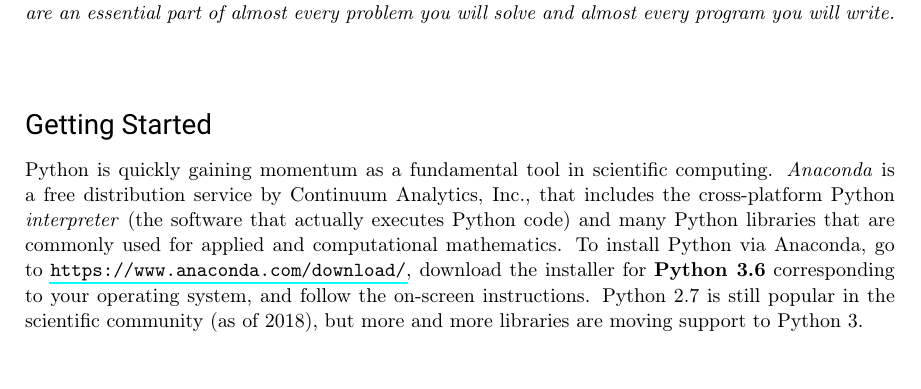
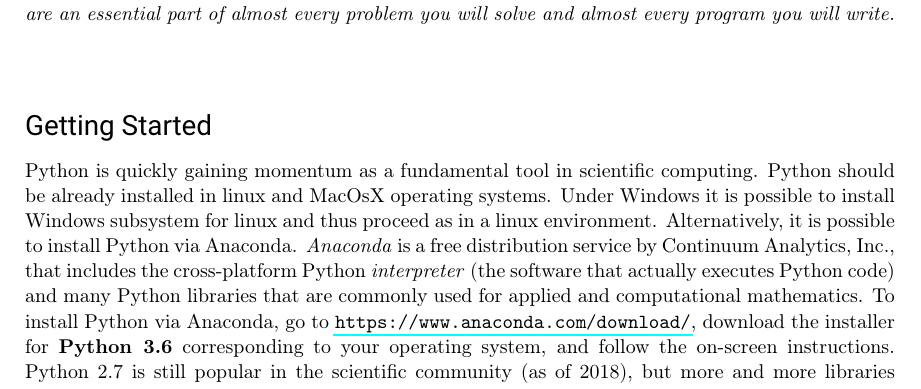
Before and after one commit to DM587/dm561.github.io, a LaTeX thesis (acme-material/Labs/PythonEssentials.tex, which reads acme-material/Labs/PythonEssentials/PythonIntro/PythonIntro.tex): part of page 11 of 181 before the commit and part of page 11 of 183 after it, cut so that both start at the same text. Compiled offline with pdfLaTeX; a LaTeX package or settings file that is missing is left out.

Commit message:
changed PythonEssentials

```diff
--- a/acme-material/Labs/PythonEssentials/PythonIntro/PythonIntro.tex
+++ b/acme-material/Labs/PythonEssentials/PythonIntro/PythonIntro.tex
@@ -11,7 +11,17 @@ These Python basics are an essential part of almost every problem you will solve
 
 Python is quickly gaining momentum as a fundamental tool in scientific computing.
 % It is simple, readable, and easy to learn.
-\emph{Anaconda} is a free distribution service by Continuum Analytics, Inc., that includes the cross-platform Python \emph{interpreter} (the software that actually executes Python code) and many Python libraries that are commonly used for applied and computational mathematics.
-To install Python via Anaconda, go to \url{https://www.anaconda.com/download/}, download the installer for \textbf{Python 3.6} corresponding to your operating system, and follow the on-screen instructions.
-Python 2.7 is still popular in the scientific community (as of 2018), but more and more libraries are moving support to Python 3.
-% For more information on installing Python and various libraries, see Appendices \ref{pythoninstall} and \ref{updateinstall}.
+Python should be already installed in linux and MacOsX operating
+systems. Under Windows it is possible to install Windows subsystem for
+linux and thus proceed as in a linux environment. Alternatively, it is
+possible to install Python via Anaconda.  \emph{Anaconda} is a free
+distribution service by Continuum Analytics, Inc., that includes the
+cross-platform Python \emph{interpreter} (the software that actually
+executes Python code) and many Python libraries that are commonly used
+for applied and computational mathematics.  To install Python via
+Anaconda, go to \url{https://www.anaconda.com/download/}, download the
+installer for \textbf{Python 3.6} corresponding to your operating
+system, and follow the on-screen instructions.  Python 2.7 is still
+popular in the scientific community (as of 2018), but more and more
+libraries are moving support to Python 3.
+Installing Anaconda you may end up installing Python twice and create
```
Also changed, not shown: acme-material/Labs/docs/PythonEssentials.pdf, acme-material/Labs/PythonEssentials/PythonIntro/PythonIntro.tex (3 more changed lines), 1 other file.
